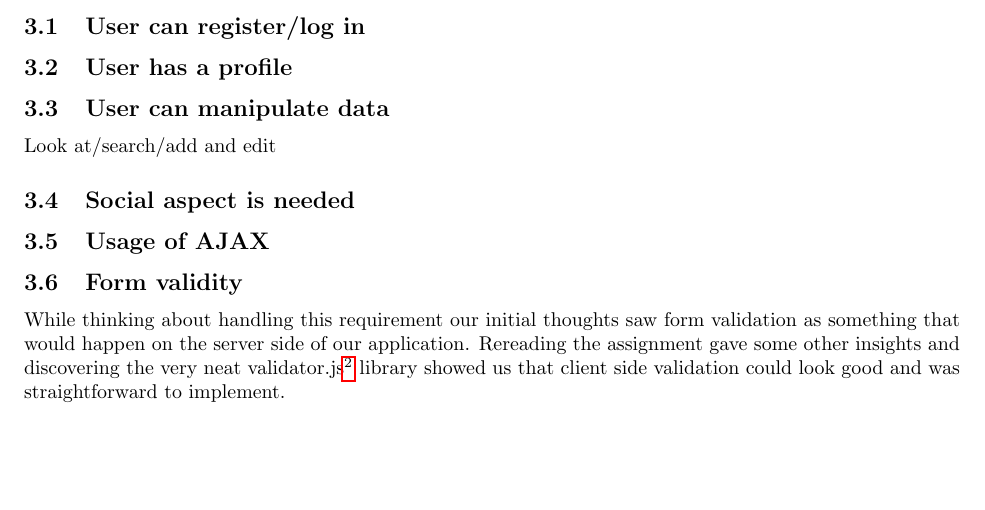
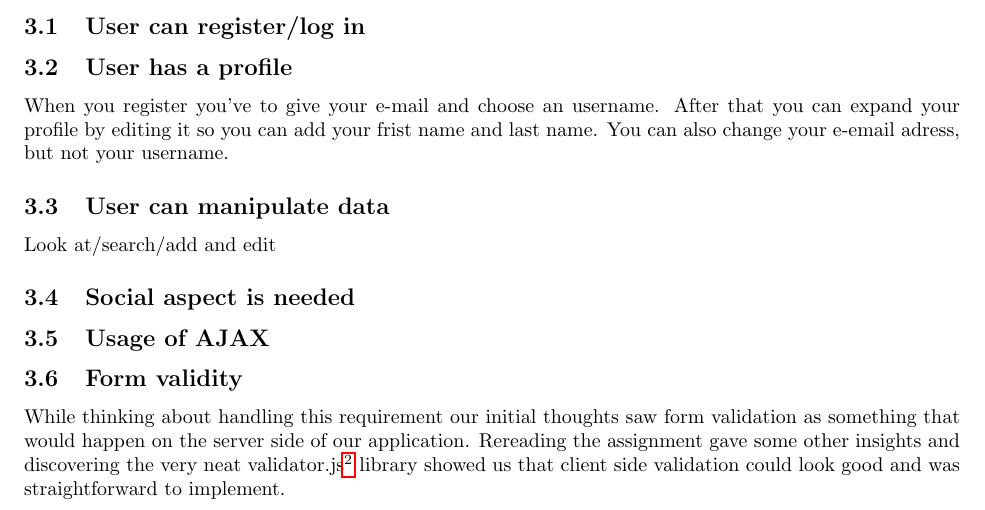
Before and after one commit to WIS7/ufoTracker, a LaTeX document (Report/Report.tex): part of page 4 of 7, cut so that both start at the same text, the shorter picture padded with empty space. Compiled offline with pdfLaTeX.

Commit message:
edit user text added

```diff
--- a/Report/Report.tex
+++ b/Report/Report.tex
@@ -40,7 +40,7 @@ As for the architecture of the stack, Figure 1 shows how an http request is hand
 \subsection{User can register/log in}
 
 \subsection{User has a profile}
-
+When you register you've to give your e-mail and choose an username. After that you can expand your profile by editing it so you can add your frist name and last name. You can also change your e-email adress, but not your username.
 \subsection{User can manipulate data}
 Look at/search/add and edit
 
```
Also changed, not shown: 1 other file.
